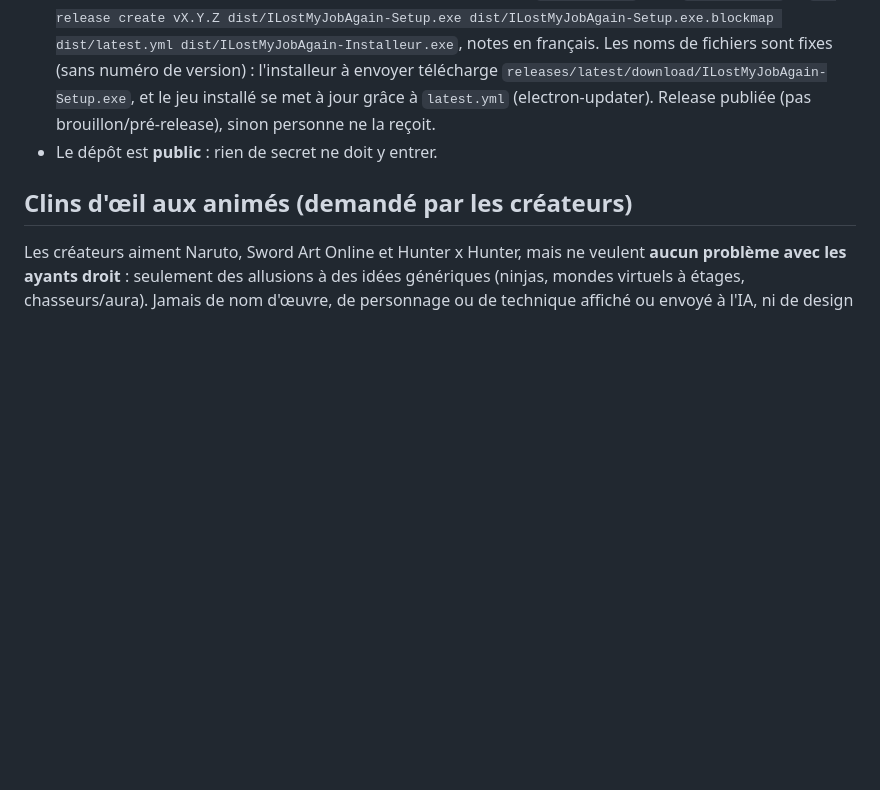
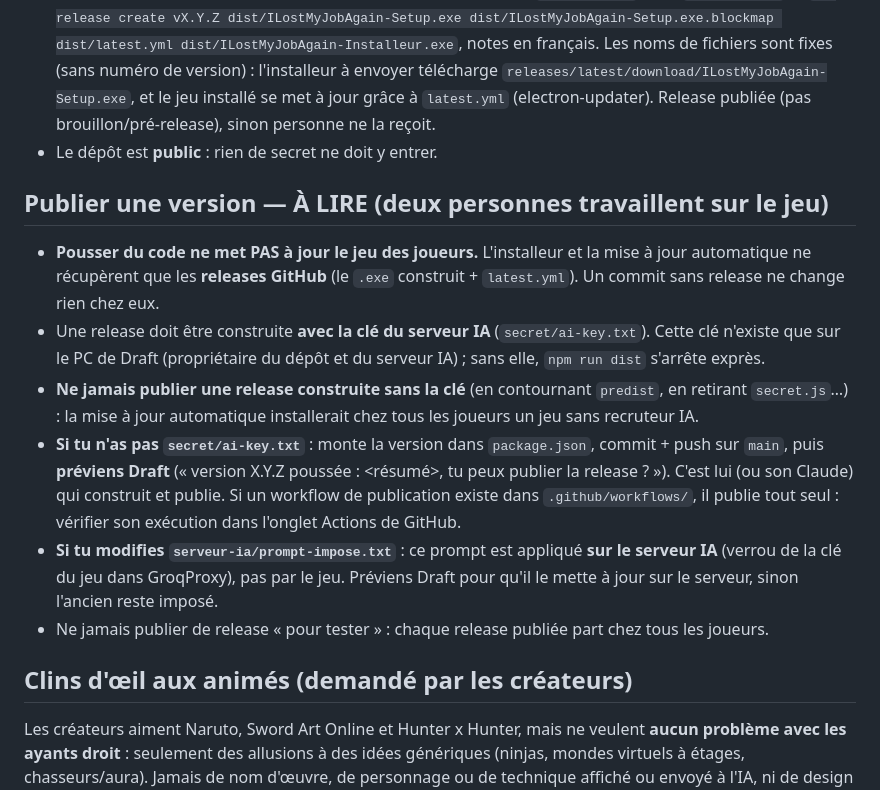
Before and after one commit to schl-dev/i-lost-my-job-again, a Markdown page: CLAUDE.md, the part around the change. GitHub-like rendering; blank space fills up the shorter version.

Commit message:
CLAUDE.md : règles de publication pour les deux développeurs
Pousser du code ne met pas le jeu à jour chez les joueurs : seules les
releases construites avec la clé du serveur IA (uniquement chez Draft) le
font. Explique quoi faire sans la clé (pousser puis prévenir Draft), qu'il
ne faut jamais publier de release sans la clé, et qu'un changement de
serveur-ia/prompt-impose.txt doit aussi être appliqué sur le serveur IA.

Co-Authored-By: Claude Opus 5.5 <noreply@anthropic.com>

```diff
--- a/CLAUDE.md
+++ b/CLAUDE.md
@@ -9,6 +9,15 @@ Le dépôt est partagé (d'autres personnes y poussent).
 - **Après chaque modification** : commit, puis `git pull --rebase` à nouveau (vérifier qu'il n'y a rien eu entre-temps, résoudre les conflits), puis `git push` sur `main`.
 - Nouvelle fonctionnalité → version x.Y.0, correction → x.y.Z dans `package.json`, puis `npm run dist` et `gh release create vX.Y.Z dist/ILostMyJobAgain-Setup.exe dist/ILostMyJobAgain-Setup.exe.blockmap dist/latest.yml dist/ILostMyJobAgain-Installeur.exe`, notes en français. Les noms de fichiers sont fixes (sans numéro de version) : l'installeur à envoyer télécharge `releases/latest/download/ILostMyJobAgain-Setup.exe`, et le jeu installé se met à jour grâce à `latest.yml` (electron-updater). Release publiée (pas brouillon/pré-release), sinon personne ne la reçoit.
 - Le dépôt est **public** : rien de secret ne doit y entrer.
+
+## Publier une version — À LIRE (deux personnes travaillent sur le jeu)
+
+- **Pousser du code ne met PAS à jour le jeu des joueurs.** L'installeur et la mise à jour automatique ne récupèrent que les **releases GitHub** (le `.exe` construit + `latest.yml`). Un commit sans release ne change rien chez eux.
+- Une release doit être construite **avec la clé du serveur IA** (`secret/ai-key.txt`). Cette clé n'existe que sur le PC de Draft (propriétaire du dépôt et du serveur IA) ; sans elle, `npm run dist` s'arrête exprès.
+- **Ne jamais publier une release construite sans la clé** (en contournant `predist`, en retirant `secret.js`…) : la mise à jour automatique installerait chez tous les joueurs un jeu sans recruteur IA.
+- **Si tu n'as pas `secret/ai-key.txt`** : monte la version dans `package.json`, commit + push sur `main`, puis **préviens Draft** (« version X.Y.Z poussée : <résumé>, tu peux publier la release ? »). C'est lui (ou son Claude) qui construit et publie. Si un workflow de publication existe dans `.github/workflows/`, il publie tout seul : vérifier son exécution dans l'onglet Actions de GitHub.
+- **Si tu modifies `serveur-ia/prompt-impose.txt`** : ce prompt est appliqué **sur le serveur IA** (verrou de la clé du jeu dans GroqProxy), pas par le jeu. Préviens Draft pour qu'il le mette à jour sur le serveur, sinon l'ancien reste imposé.
+- Ne jamais publier de release « pour tester » : chaque release publiée part chez tous les joueurs.
 
 ## Clins d'œil aux animés (demandé par les créateurs)
 
```
